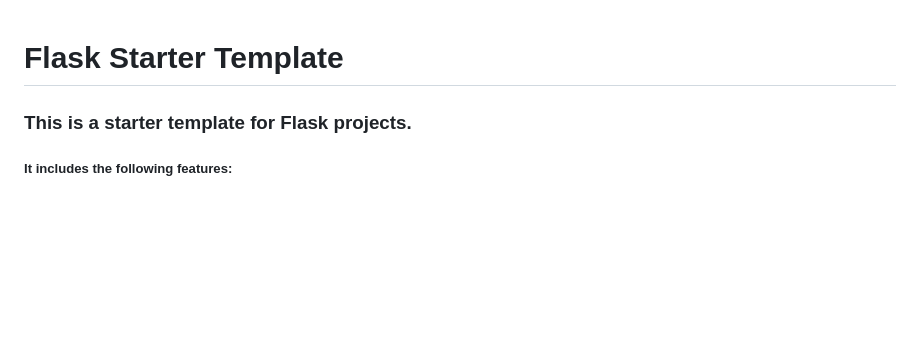
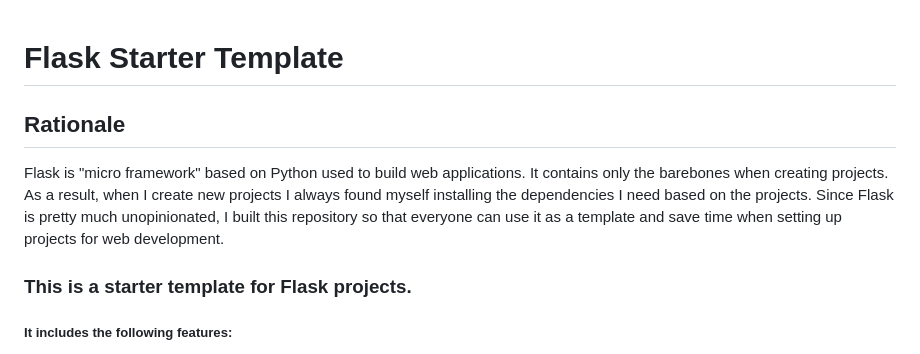
Before and after one commit to ghandylan/flask-template, a Markdown page: README.md, the part around the change. Drawn GitHub-style; blank space fills up the shorter version.

```diff
--- a/README.md
+++ b/README.md
@@ -1,5 +1,7 @@
 # Flask Starter Template
+## Rationale
 
+Flask is "micro framework" based on Python used to build web applications. It contains only the barebones when creating projects. As a result, when I create new projects I always found myself installing the dependencies I need based on the projects. Since Flask is pretty much unopinionated, I built this repository so that everyone can use it as a template and save time when setting up projects for web development.
 ### This is a starter template for Flask projects.
 
 ##### It includes the following features:
```
